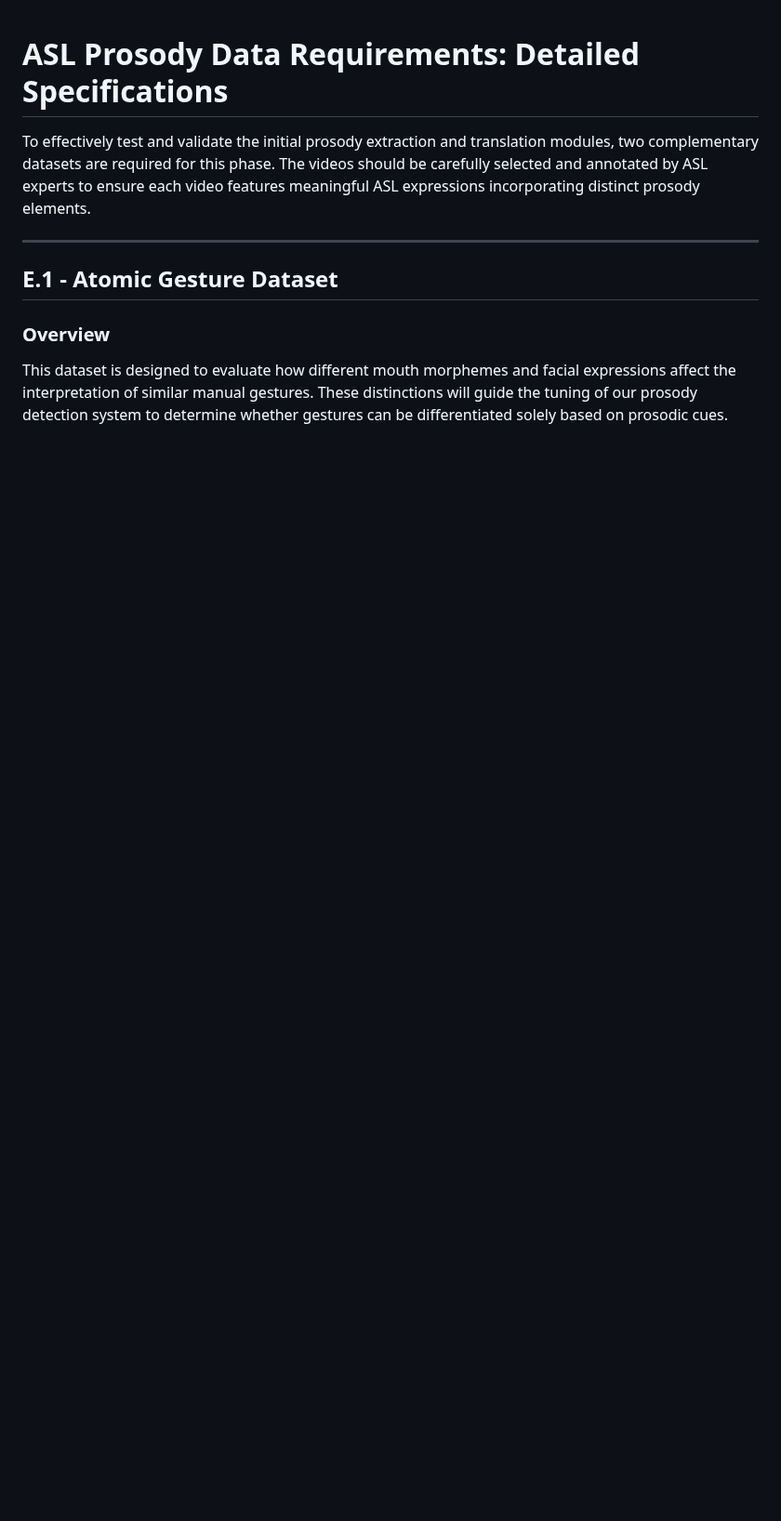
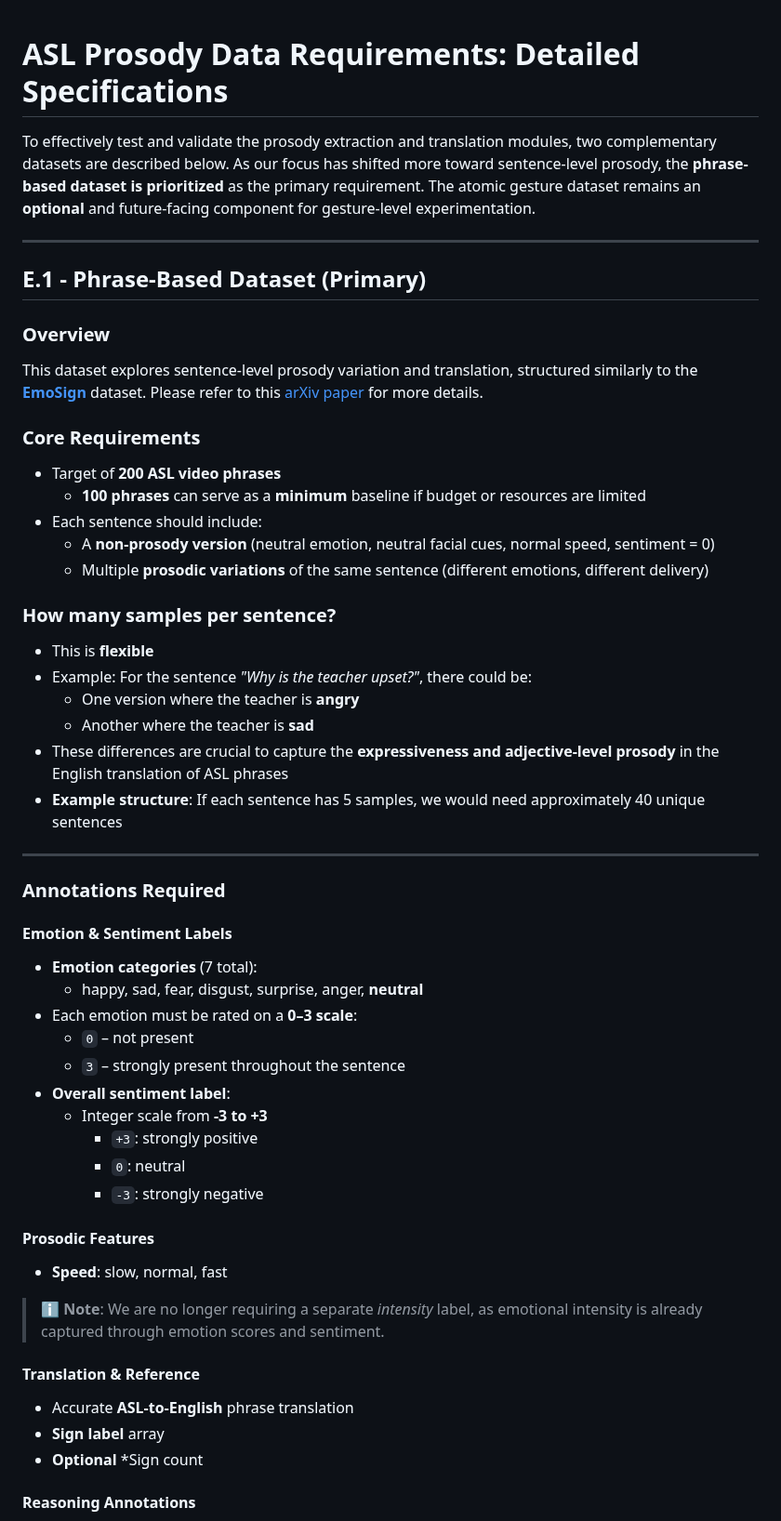
Before and after one commit to Intersign-AI/intersign-examples, a Markdown page: Prosody/prosody_data_requirements.md, the part around one of its changes. Shown at 93% size. GitHub-like rendering; blank space fills up the shorter version.

Commit message:
update prosody data requirements file

```diff
--- a/Prosody/prosody_data_requirements.md
+++ b/Prosody/prosody_data_requirements.md
@@ -1,13 +1,59 @@
-
-
 # ASL Prosody Data Requirements: Detailed Specifications
 
-To effectively test and validate the initial prosody extraction and translation modules, two complementary datasets are required for this phase. The videos should be carefully selected and annotated by ASL experts to ensure each video features meaningful ASL expressions incorporating distinct prosody elements.
+To effectively test and validate the prosody extraction and translation modules, two complementary datasets are described below. As our focus has shifted more toward sentence-level prosody, the **phrase-based dataset is prioritized** as the primary requirement. The atomic gesture dataset remains an **optional** and future-facing component for gesture-level experimentation.
 
 ---
 
-## **E.1 - Atomic Gesture Dataset**
+## **E.1 - Phrase-Based Dataset (Primary)**
 
 ### **Overview**
 
-This dataset is designed to evaluate how different mouth morphemes and facial expressions affect the interpretation of similar manual gestures. These distinctions will guide the tuning of our prosody detection system to determine whether gestures can be differentiated solely based on prosodic cues.
+This dataset explores sentence-level prosody variation and translation, structured similarly to the [**EmoSign**](https://huggingface.co/datasets/catfang/emosign) dataset. Please refer to this [arXiv paper](https://arxiv.org/pdf/2505.17090) for more details.
+
+### **Core Requirements**
+
+- Target of **200 ASL video phrases**
+  - **100 phrases** can serve as a **minimum** baseline if budget or resources are limited
+- Each sentence should include:
+  - A **non-prosody version** (neutral emotion, neutral facial cues, normal speed, sentiment = 0)
+  - Multiple **prosodic variations** of the same sentence (different emotions, different delivery)
+
+### **How many samples per sentence?**
+- This is **flexible**
+- Example: For the sentence *"Why is the teacher upset?"*, there could be:
+  - One version where the teacher is **angry**
+  - Another where the teacher is **sad**
+- These differences are crucial to capture the **expressiveness and adjective-level prosody** in the English translation of ASL phrases
+- **Example structure**: If each sentence has 5 samples, we would need approximately 40 unique sentences
+
+---
+
+### **Annotations Required**
+
+#### **Emotion & Sentiment Labels**
+
+- **Emotion categories** (7 total):
+  - happy, sad, fear, disgust, surprise, anger, **neutral**
+- Each emotion must be rated on a **0–3 scale**:
+  - `0` – not present
+  - `3` – strongly present throughout the sentence
+- **Overall sentiment label**:
+  - Integer scale from **-3 to +3**
+    - `+3`: strongly positive
+    - `0`: neutral
+    - `-3`: strongly negative
+
+#### **Prosodic Features**
+
+- **Speed**: slow, normal, fast
+
+> ℹ️ **Note**: We are no longer requiring a separate *intensity* label, as emotional intensity is already captured through emotion scores and sentiment.
+
+#### **Translation & Reference**
+
+- Accurate **ASL-to-English** phrase translation
+- **Sign label** array
+- **Optional** *Sign count
+
+#### **Reasoning Annotations**
+
```
Also changed, not shown: other parts of Prosody/prosody_data_requirements.md (+85 -88 lines).
